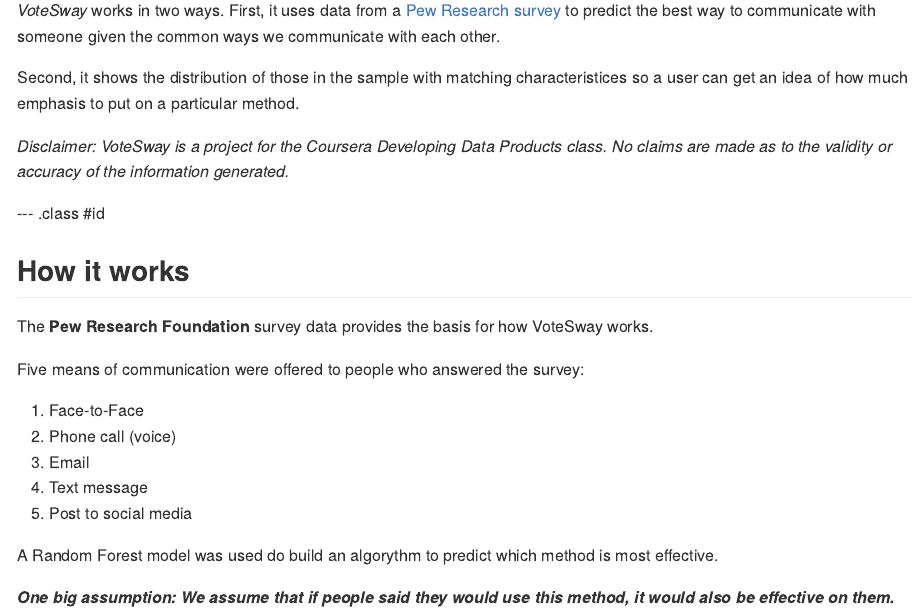
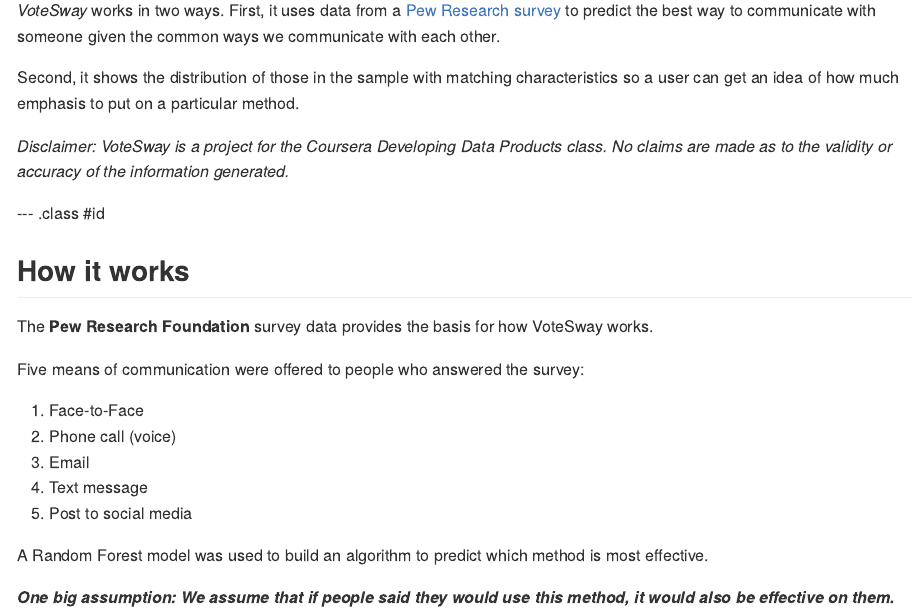
Before and after one commit to EAMarcar/VoteSway, an R Markdown document (index.Rmd): the page in a window 1100 px wide, from 260 px down. The pictures show the output file index.md that the author committed with the source, drawn offline in the style of GitHub.

Commit message:
Final versions of the presentation and readme files.

```diff
--- a/index.Rmd
+++ b/index.Rmd
@@ -31,7 +31,7 @@
 *VoteSway* works in two ways. First, it uses data from a [Pew Research survey](http://www.pewinternet.org/2012/11/06/social-media-and-voting/
 ) to predict the best way to communicate with someone given the common ways we communicate with each other.
 
-Second, it shows the distribution of those in the sample with matching characteristices so a user can get an idea of how much emphasis to put on a particular method.
+Second, it shows the distribution of those in the sample with matching characteristics so a user can get an idea of how much emphasis to put on a particular method.
 
 *Disclaimer: VoteSway is a project for the Coursera Developing Data Products class. No claims are made as to the validity or accuracy of the information generated.*
 
@@ -49,7 +49,7 @@
 4. Text message
 5. Post to social media
 
-A Random Forest model was used do build an algorythm to predict which method is most effective.
+A Random Forest model was used to build an algorithm to predict which method is most effective.
 
 
 <style>
```
Also changed, not shown: README.md, index.html, index.md.
